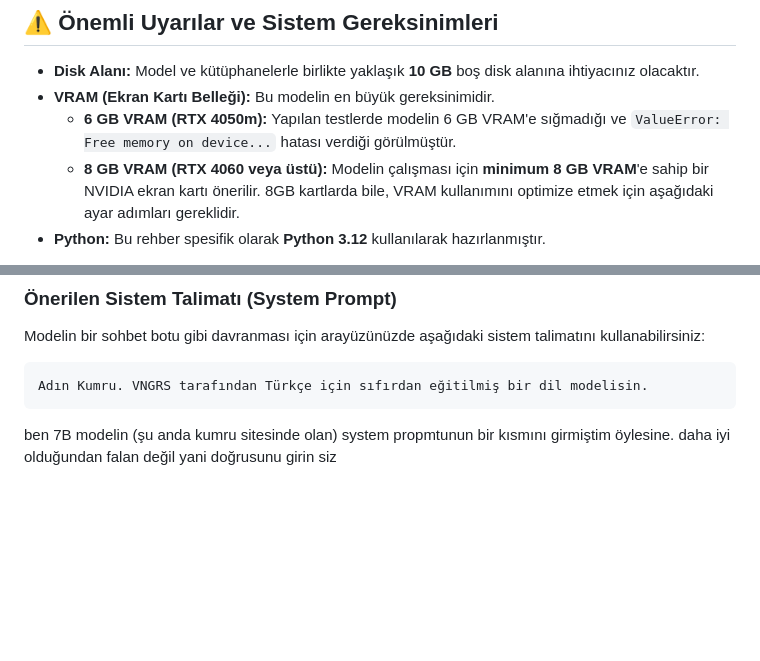
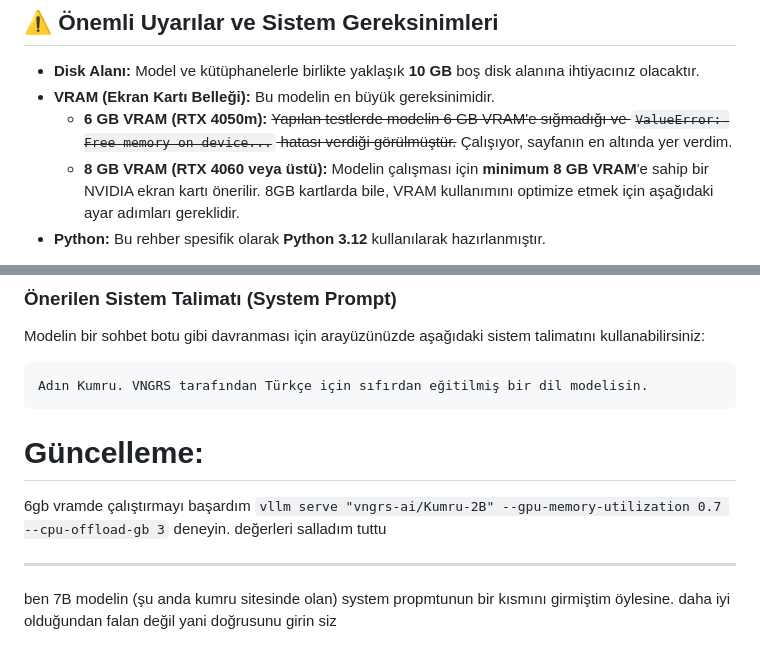
Before and after one commit to Sultan-papagani/KUMRU-2B, a Markdown page: README.md, 2 parts joined by grey strips. Rendered like a GitHub page; blank space fills up the shorter version.

````diff
--- a/README.md
+++ b/README.md
@@ -12,7 +12,7 @@ Bu rehber, `vngrs-ai/Kumru-2B` yapay zeka modelini [vLLM (Windows Fork)](https:/
 
   * **Disk Alanı:** Model ve kütüphanelerle birlikte yaklaşık **10 GB** boş disk alanına ihtiyacınız olacaktır.
   * **VRAM (Ekran Kartı Belleği):** Bu modelin en büyük gereksinimidir.
-      * **6 GB VRAM (RTX 4050m):** Yapılan testlerde modelin 6 GB VRAM'e sığmadığı ve `ValueError: Free memory on device...` hatası verdiği görülmüştür.
+      * **6 GB VRAM (RTX 4050m):** ~~Yapılan testlerde modelin 6 GB VRAM'e sığmadığı ve `ValueError: Free memory on device...` hatası verdiği görülmüştür.~~ Çalışıyor, sayfanın en altında yer verdim.
       * **8 GB VRAM (RTX 4060 veya üstü):** Modelin çalışması için **minimum 8 GB VRAM**'e sahip bir NVIDIA ekran kartı önerilir. 8GB kartlarda bile, VRAM kullanımını optimize etmek için aşağıdaki ayar adımları gereklidir.
   * **Python:** Bu rehber spesifik olarak **Python 3.12** kullanılarak hazırlanmıştır.
 
@@ -106,4 +106,10 @@ Modelin bir sohbet botu gibi davranması için arayüzünüzde aşağıdaki sist
 Adın Kumru. VNGRS tarafından Türkçe için sıfırdan eğitilmiş bir dil modelisin.
 ```
 
+# Güncelleme:
+
+6gb vramde çalıştırmayı başardım `vllm serve "vngrs-ai/Kumru-2B" --gpu-memory-utilization 0.7 --cpu-offload-gb 3` deneyin. değerleri salladım tuttu
+
+-----
+
 ben 7B modelin (şu anda kumru sitesinde olan) system propmtunun bir kısmını girmiştim öylesine. daha iyi olduğundan falan değil yani doğrusunu girin siz
````
